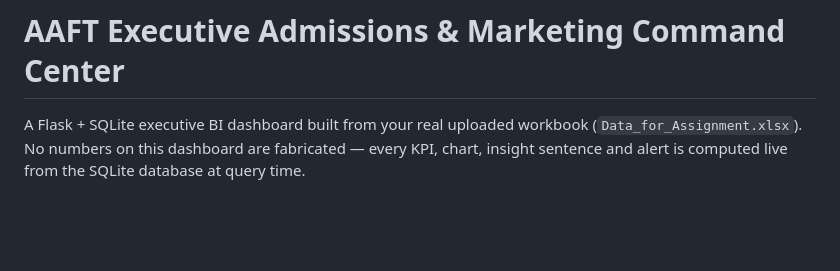
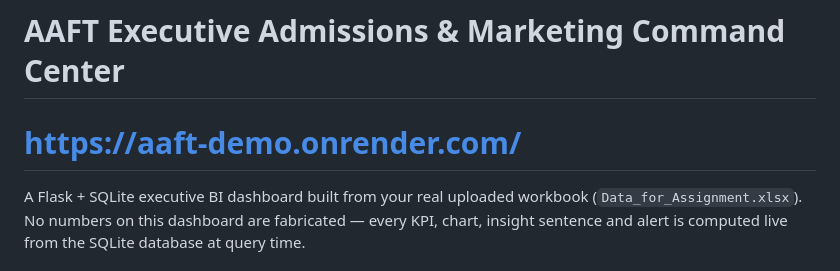
Before and after one commit to Suv1999/aaft-demo, a Markdown page: README.md, the part around the change. Rendered like a GitHub page; blank space fills up the shorter version.

```diff
--- a/README.md
+++ b/README.md
@@ -1,4 +1,5 @@
 # AAFT Executive Admissions & Marketing Command Center
+# https://aaft-demo.onrender.com/
 
 A Flask + SQLite executive BI dashboard built from your real uploaded workbook
 (`Data_for_Assignment.xlsx`). No numbers on this dashboard are fabricated —
```
